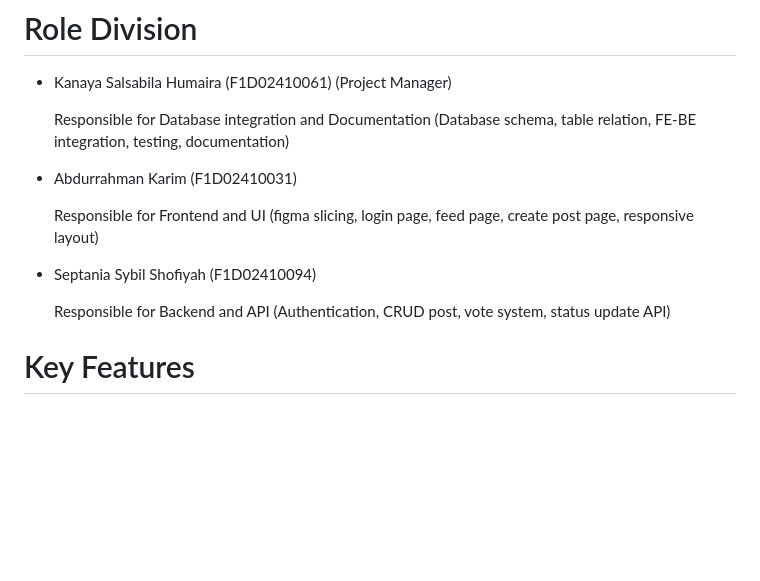
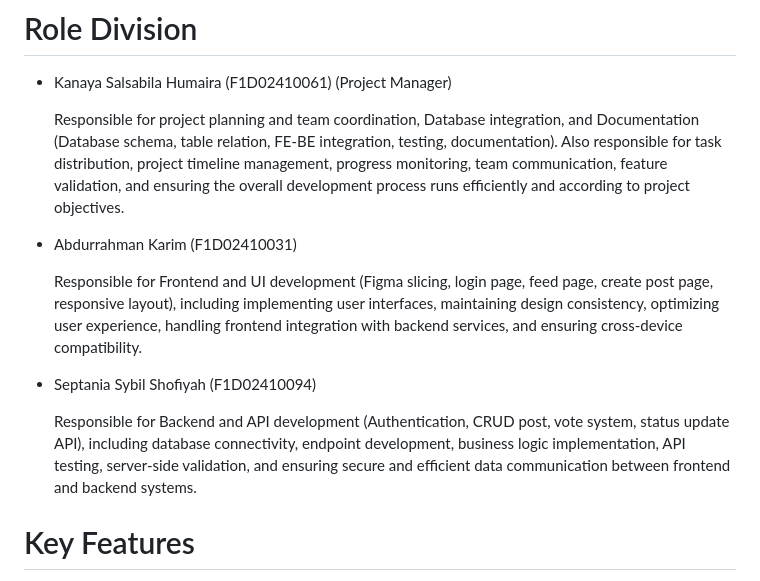
Before and after one commit to Cannaset/RuangKita, a Markdown page: README.md, the part around the change. GitHub-like rendering; blank space fills up the shorter version.

```diff
--- a/README.md
+++ b/README.md
@@ -8,13 +8,13 @@ The system is designed not merely as a complaint board, but as a traceable workf
 # Role Division
 - Kanaya Salsabila Humaira (F1D02410061) (Project Manager)
 
-  Responsible for Database integration and Documentation (Database schema, table relation, FE-BE integration, testing, documentation)
+  Responsible for project planning and team coordination, Database integration, and Documentation (Database schema, table relation, FE-BE integration, testing, documentation). Also responsible for task distribution, project timeline management, progress monitoring, team communication, feature validation, and ensuring the overall development process runs efficiently and according to project objectives.
 - Abdurrahman Karim (F1D02410031)
 
-  Responsible for Frontend and UI (figma slicing, login page, feed page, create post page, responsive layout)
+  Responsible for Frontend and UI development (Figma slicing, login page, feed page, create post page, responsive layout), including implementing user interfaces, maintaining design consistency, optimizing user experience, handling frontend integration with backend services, and ensuring cross-device compatibility.
 - Septania Sybil Shofiyah (F1D02410094)
 
-  Responsible for Backend and API (Authentication, CRUD post, vote system, status update API)
+  Responsible for Backend and API development (Authentication, CRUD post, vote system, status update API), including database connectivity, endpoint development, business logic implementation, API testing, server-side validation, and ensuring secure and efficient data communication between frontend and backend systems.
 
 # Key Features
 - User Authentication (Student Login)
```
